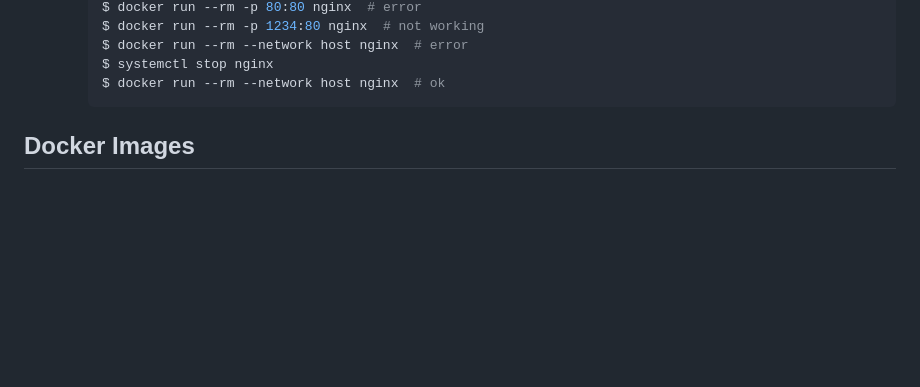
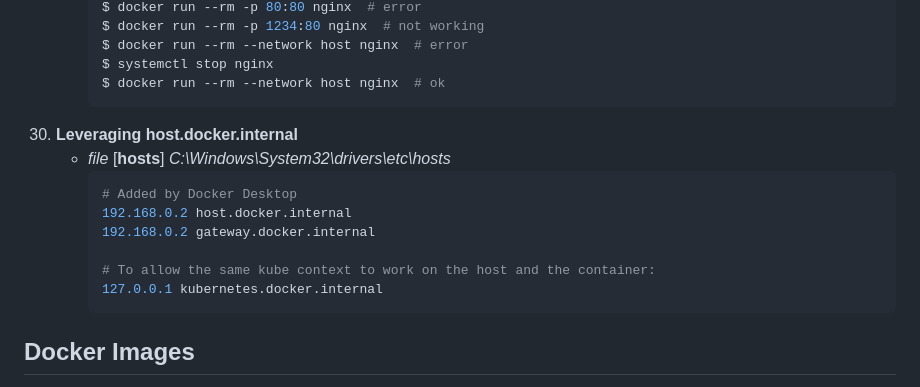
Before and after one commit to pavelklos/docker-001, a Markdown page: README.md, the part around the change. Drawn GitHub-style; blank space fills up the shorter version.

Commit message:
Leveraging host.docker.internal

````diff
--- a/README.md
+++ b/README.md
@@ -349,6 +349,16 @@ docker compose down
       $ systemctl stop nginx
       $ docker run --rm --network host nginx  # ok
       ```
+30. **Leveraging host.docker.internal**
+    - *file* [**hosts**] *C:\Windows\System32\drivers\etc\hosts*
+      ```bash
+      # Added by Docker Desktop
+      192.168.0.2 host.docker.internal
+      192.168.0.2 gateway.docker.internal
+
+      # To allow the same kube context to work on the host and the container:
+      127.0.0.1 kubernetes.docker.internal
+      ```
 
 ## Docker Images
 
````
